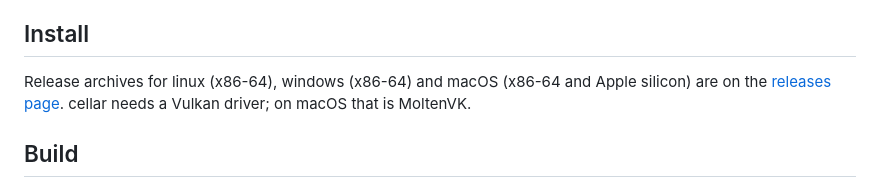
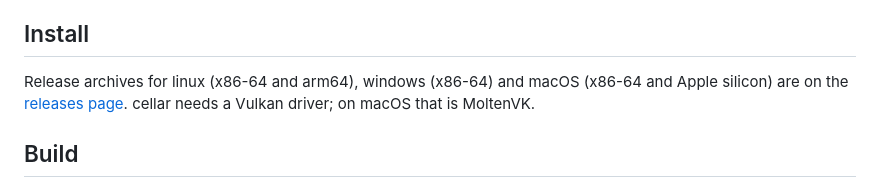
Before and after one commit to octalide/cellar, a Markdown page: README.md, the part around the change. GitHub-like rendering.

Commit message:
docs(#23): list linux arm64 among the release platforms

```diff
--- a/README.md
+++ b/README.md
@@ -70,8 +70,8 @@ exits, leaving the saved settings alone.
 
 ## Install
 
-Release archives for linux (x86-64), windows (x86-64) and macOS (x86-64 and
-Apple silicon) are on the
+Release archives for linux (x86-64 and arm64), windows (x86-64) and macOS
+(x86-64 and Apple silicon) are on the
 [releases page](https://github.com/octalide/cellar/releases). cellar needs a
 Vulkan driver; on macOS that is MoltenVK.
 
```
